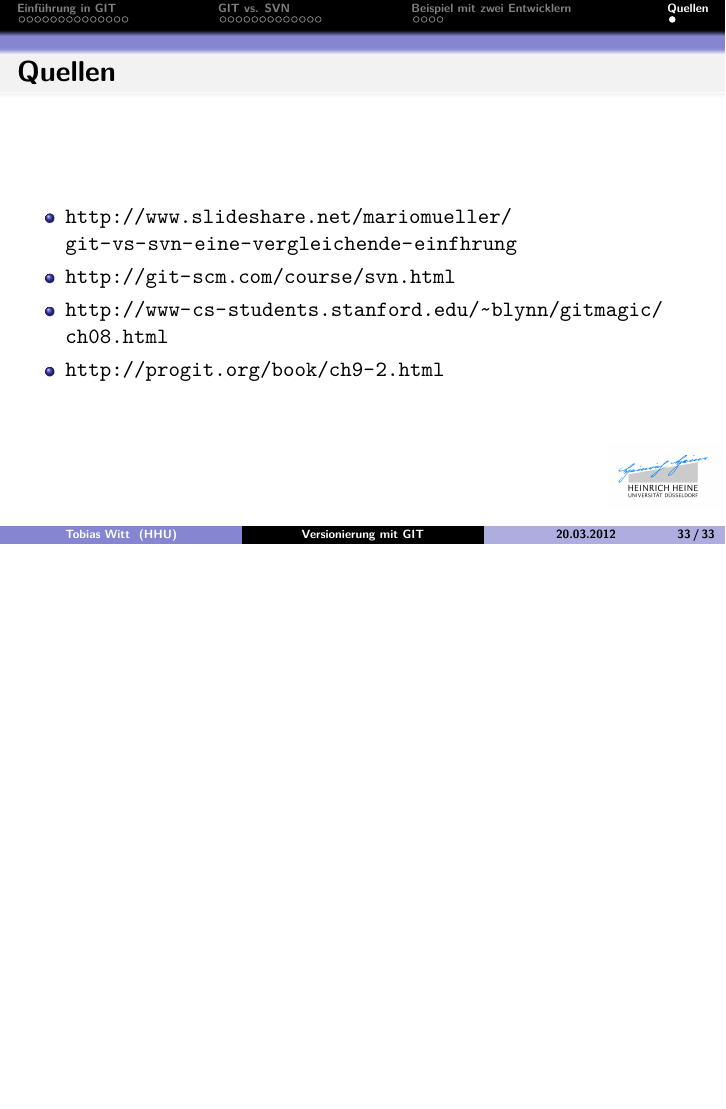
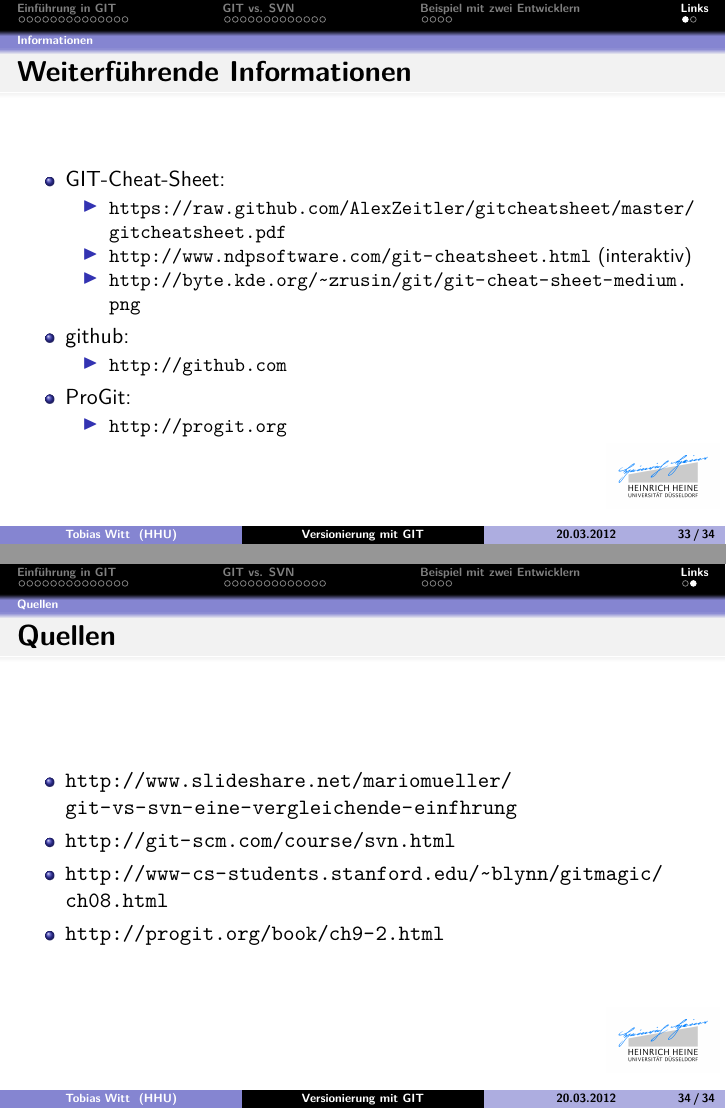
Before and after one commit to propra12-orga/git-lecture, LaTeX slides (main.tex, which reads sections/quellen.tex): page 73 of 73 before the commit and pages 73 and 74 of 74 after it, the two joined at a grey line, the shorter picture padded with empty space. Compiled offline with pdfLaTeX; the source files are stored in an older character set and shown here as Unicode.

Commit message:
Added more sources to sources

```diff
--- a/sections/quellen.tex
+++ b/sections/quellen.tex
@@ -1,4 +1,25 @@
-\section*{Quellen}
+\section[Links]{Quellen \& Weiterführende Informationen}
+\subsection*{Informationen}
+\begin{frame}
+  \frametitle{Weiterführende Informationen}
+  \begin{itemize}
+    \item GIT-Cheat-Sheet:\\
+      \begin{itemize}
+        \item \url{https://raw.github.com/AlexZeitler/gitcheatsheet/master/gitcheatsheet.pdf}
+        \item \url{http://www.ndpsoftware.com/git-cheatsheet.html} (interaktiv)
+        \item \url{http://byte.kde.org/~zrusin/git/git-cheat-sheet-medium.png}
+      \end{itemize}
+    \item github:\\
+      \begin{itemize}
+        \item \url{http://github.com}
+      \end{itemize}
+    \item ProGit:\\
+      \begin{itemize}
+        \item \url{http://progit.org}
+      \end{itemize}
+  \end{itemize}
+\end{frame}
+\subsection*{Quellen}
 \begin{frame}
   \frametitle{Quellen}
   \sloppy
```
